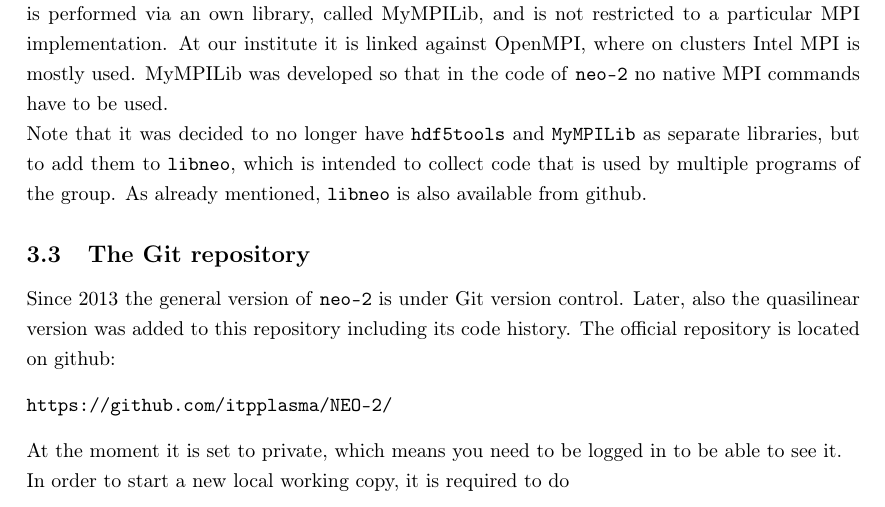
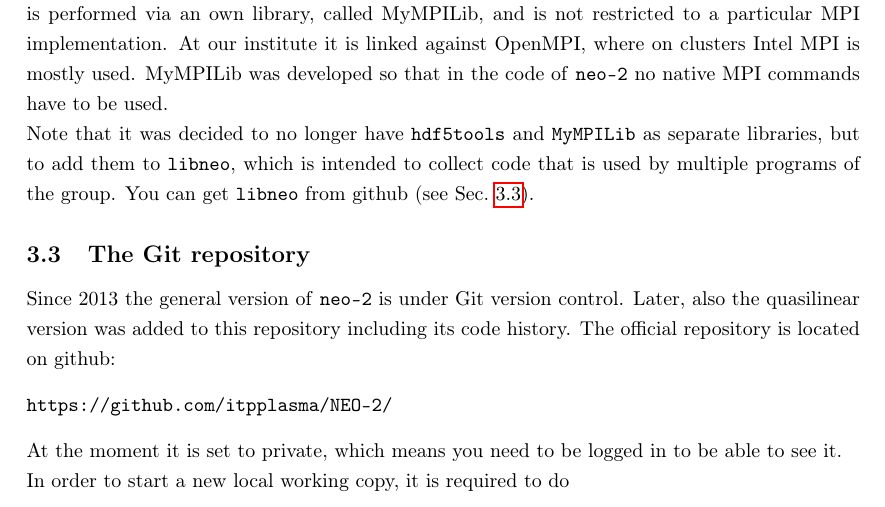
Before and after one commit to itpplasma/NEO-2, a LaTeX document (DOC/2018_DOCUMENTATION/2018_Documentation.tex): part of page 3 of 15, cut so that both start at the same text. Compiled offline with pdfLaTeX.

Commit message:
Adapt hint to new section order.

```diff
--- a/DOC/2018_DOCUMENTATION/2018_Documentation.tex
+++ b/DOC/2018_DOCUMENTATION/2018_Documentation.tex
@@ -201,8 +201,8 @@ native MPI commands have to be used.
 Note that it was decided to no longer have \vv{hdf5tools} and
 \vv{MyMPILib} as separate libraries, but to add them to \vv{libneo},
 which is intended to collect code that is used by multiple programs of
-the group. As already mentioned, \vv{libneo} is also available from
-github.
+the group. You can get \vv{libneo} from github (see
+Sec.~\ref{technicalbackground_git}).
 
 % ----------------------------------------------------------------------
 \subsection{The Git repository\label{technicalbackground_git}}
```
